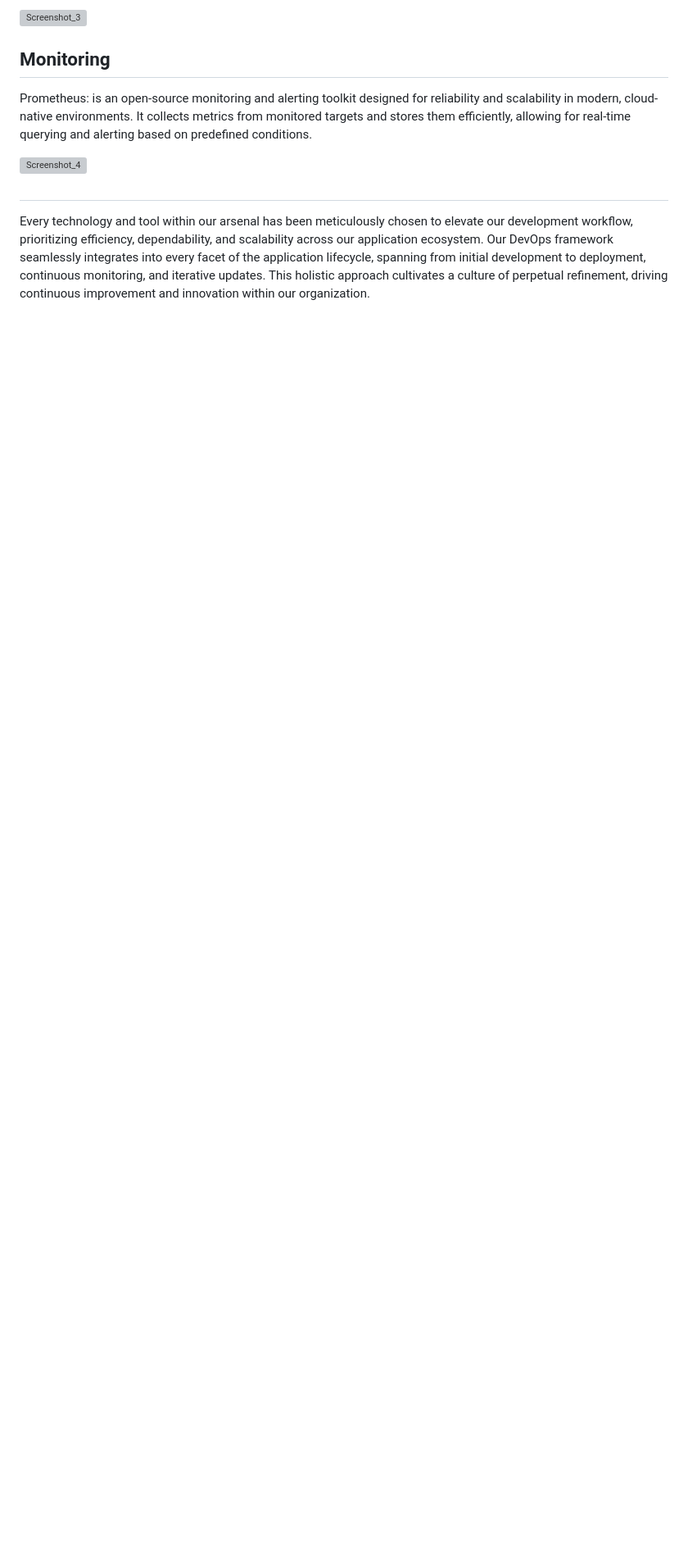
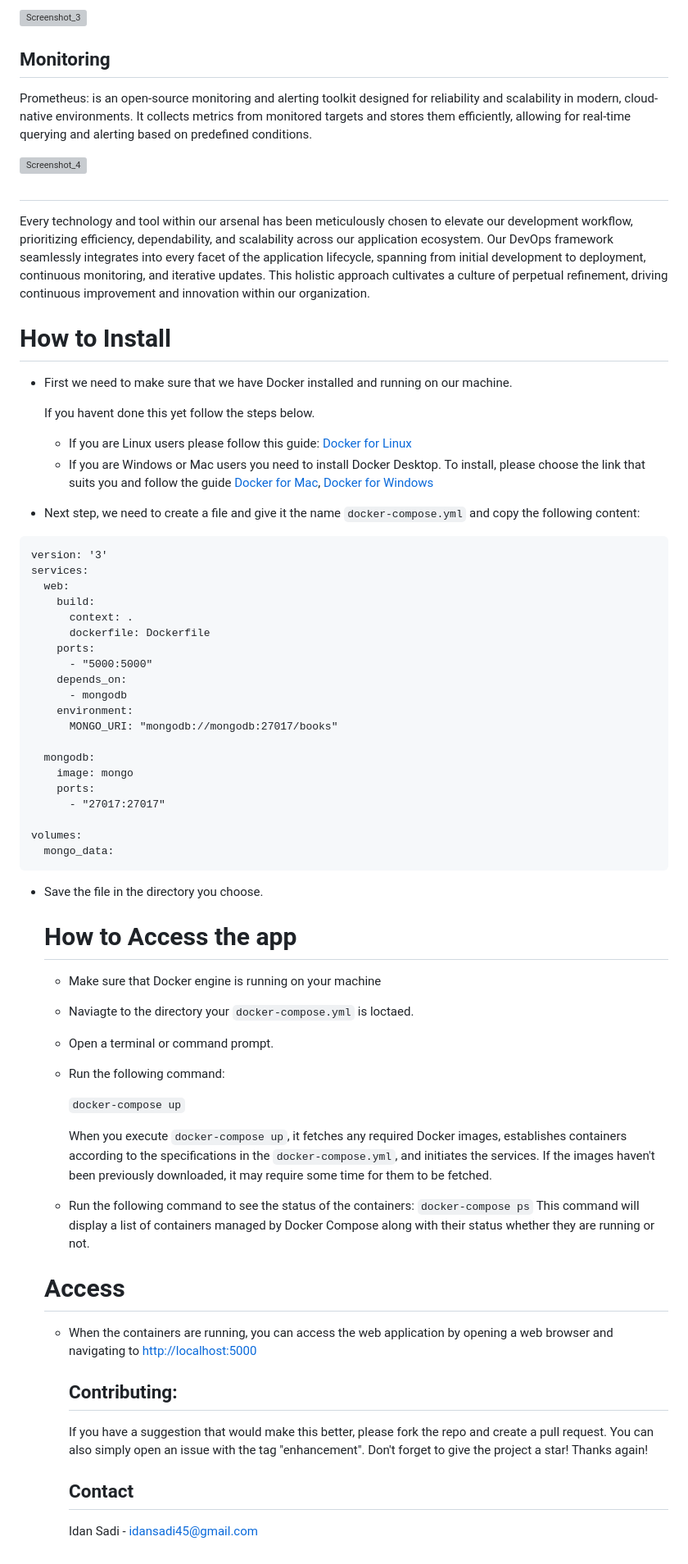
Before and after one commit to idansadi/books, a Markdown page: README.md, the part around the change. Shown: that part at 82% size. GitHub-like rendering; blank space fills up the shorter version; grey boxes are pictures that could not be loaded.

````diff
--- a/README.md
+++ b/README.md
@@ -78,3 +78,61 @@ Prometheus: is an open-source monitoring and alerting toolkit designed for relia
 
 #
 Every technology and tool within our arsenal has been meticulously chosen to elevate our development workflow, prioritizing efficiency, dependability, and scalability across our application ecosystem. Our DevOps framework seamlessly integrates into every facet of the application lifecycle, spanning from initial development to deployment, continuous monitoring, and iterative updates. This holistic approach cultivates a culture of perpetual refinement, driving continuous improvement and innovation within our organization.
+
+
+
+# How to Install
+- First we need to make sure that we have Docker installed and running on our machine.
+
+  If you havent done this yet follow the steps below.
+  - If you are Linux users please follow this guide: [Docker for Linux](https://docs.docker.com/engine/install/ubuntu/#installation-methods)
+  - If you are Windows or Mac users you need to install Docker Desktop. To install, please choose the link that suits you and follow the guide [Docker for Mac](https://docs.docker.com/desktop/install/mac-install/),   [Docker for Windows](https://docs.docker.com/desktop/install/windows-install/)
+
+- Next step, we need to create a file and give it the name ```docker-compose.yml``` and copy the following content:
+```
+version: '3'
+services:
+  web:
+    build:
+      context: .
+      dockerfile: Dockerfile
+    ports:
+      - "5000:5000"
+    depends_on:
+      - mongodb
+    environment:
+      MONGO_URI: "mongodb://mongodb:27017/books"
+
+  mongodb:
+    image: mongo
+    ports:
+      - "27017:27017"
+
+volumes:
+  mongo_data:
+```
+
+- Save the file in the directory you choose.
+
+  # How to Access the app
+  - Make sure that Docker engine is running on your machine
+  - Naviagte to the directory your ```docker-compose.yml``` is loctaed.
+  - Open a terminal or command prompt.
+
+  - Run the following command:
+
+    ```docker-compose up```
+
+    When you execute `docker-compose up`, it fetches any required Docker images, establishes containers according to the specifications in the `docker-compose.yml`, and initiates the        services. If the images haven't been previously downloaded, it may require some time for them to be fetched.
+  - Run the following command to see the status of the containers:
+    ```docker-compose ps```
+    This command will display a list of containers managed by Docker Compose along with their status whether they are running or not.
+
+  # Access
+  - When the containers are running, you can access the web application by opening a web browser and navigating to [http://localhost:5000](http://localhost:5000)
+
+    ## Contributing:
+    If you have a suggestion that would make this better, please fork the repo and create a pull request. You can also simply open an issue with the tag "enhancement". Don't forget to give the project a star! Thanks again!
+
+    ## Contact
+    Idan Sadi - idansadi45@gmail.com
````
